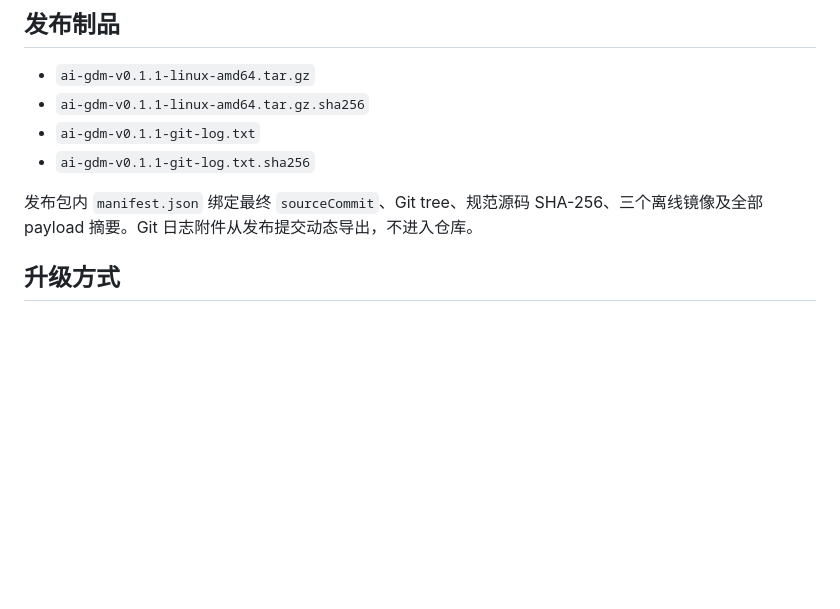
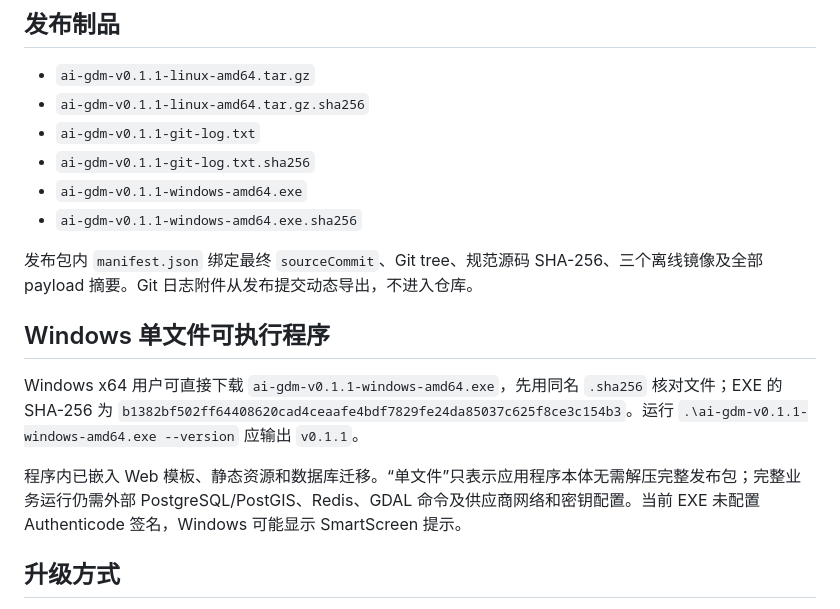
Before and after one commit to Requim/AI-GDM, a Markdown page: docs/release-v0.1.1.md, the part around the change. Drawn GitHub-style; blank space fills up the shorter version.

```diff
--- a/docs/release-v0.1.1.md
+++ b/docs/release-v0.1.1.md
@@ -28,8 +28,16 @@
 - `ai-gdm-v0.1.1-linux-amd64.tar.gz.sha256`
 - `ai-gdm-v0.1.1-git-log.txt`
 - `ai-gdm-v0.1.1-git-log.txt.sha256`
+- `ai-gdm-v0.1.1-windows-amd64.exe`
+- `ai-gdm-v0.1.1-windows-amd64.exe.sha256`
 
 发布包内 `manifest.json` 绑定最终 `sourceCommit`、Git tree、规范源码 SHA-256、三个离线镜像及全部 payload 摘要。Git 日志附件从发布提交动态导出，不进入仓库。
+
+## Windows 单文件可执行程序
+
+Windows x64 用户可直接下载 `ai-gdm-v0.1.1-windows-amd64.exe`，先用同名 `.sha256` 核对文件；EXE 的 SHA-256 为 `b1382bf502ff64408620cad4ceaafe4bdf7829fe24da85037c625f8ce3c154b3`。运行 `.\ai-gdm-v0.1.1-windows-amd64.exe --version` 应输出 `v0.1.1`。
+
+程序内已嵌入 Web 模板、静态资源和数据库迁移。“单文件”只表示应用程序本体无需解压完整发布包；完整业务运行仍需外部 PostgreSQL/PostGIS、Redis、GDAL 命令及供应商网络和密钥配置。当前 EXE 未配置 Authenticode 签名，Windows 可能显示 SmartScreen 提示。
 
 ## 升级方式
 
```
Also changed, not shown: PROGRESS.md (+18 -4 lines).
